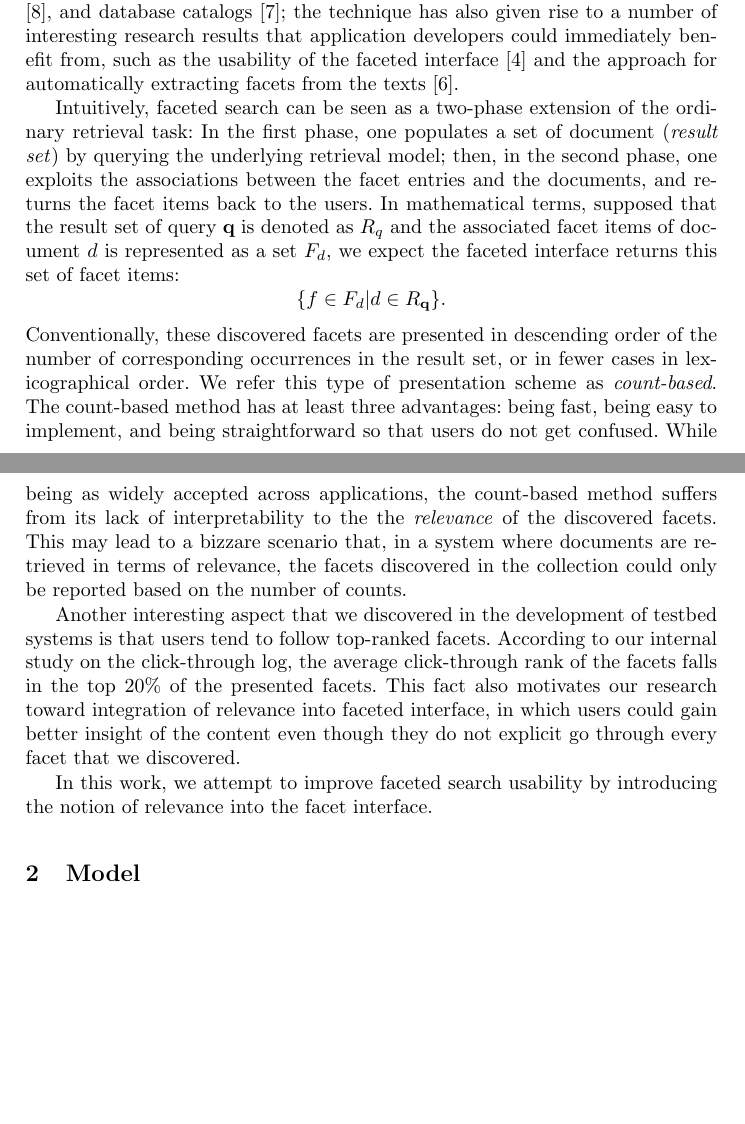
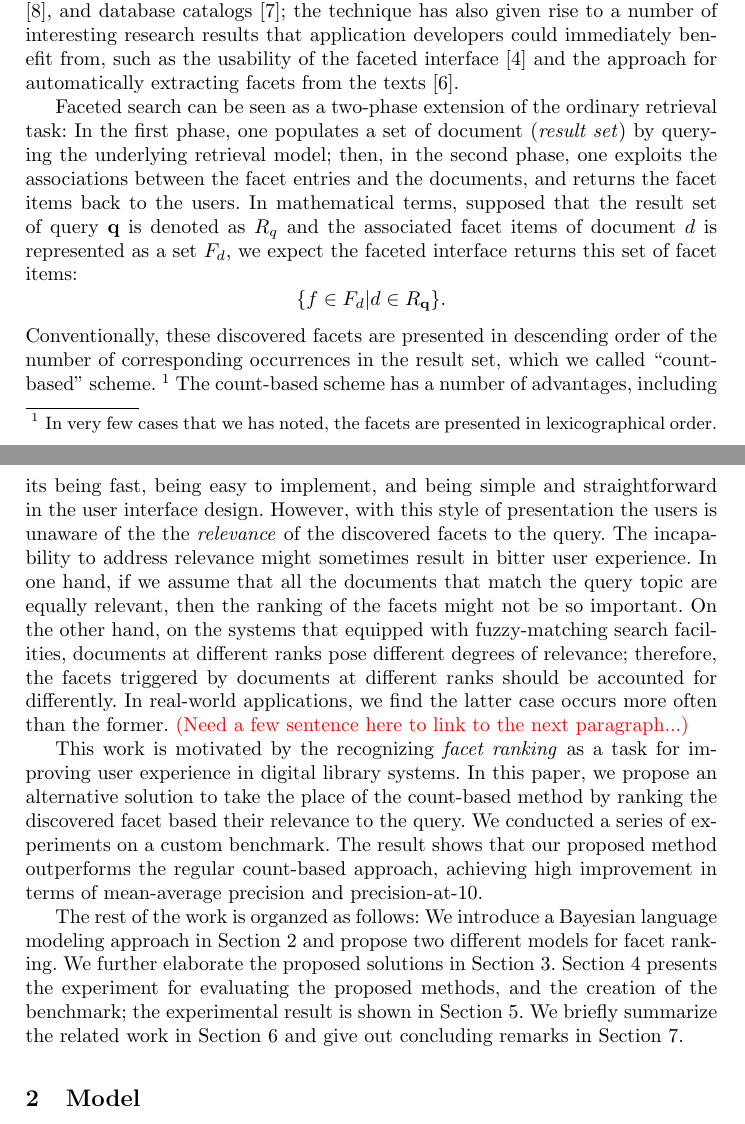
Before and after one commit to mibesr/write-up, a LaTeX thesis (retrieving-facets/ecdl2010.tex, which reads retrieving-facets/report.tex): two parts of pages 1 and 2 of 10, joined at a grey line, cut so that both start at the same text, the shorter picture padded with empty space. Compiled offline with LaTeX, dvips and Ghostscript.

Commit message:
Take a break.  Finished `Introduction'

```diff
--- a/retrieving-facets/report.tex
+++ b/retrieving-facets/report.tex
@@ -34,36 +34,57 @@ benefit from, such as the usability of the faceted interface
 \cite{kules2009what} and the approach for automatically extracting facets from
 the texts \cite{mimno2007organizing}.
 
-Intuitively, faceted search can be seen as a two-phase extension of the
-ordinary retrieval task: In the first phase, one populates a set of document
-(\emph{result set}) by querying the underlying retrieval model; then, in the
-second phase, one exploits the associations between the facet entries and the
-documents, and returns the facet items back to the users.  In mathematical
-terms, supposed that the result set of query $\mathbf{q}$ is denoted as $R_{q}$
-and the associated facet items of document $d$ is represented as a set $F_d$,
-we expect the faceted interface returns this set of facet items: \[ \{ f \in
-F_d | d \in R_{\mathbf{q}} \}.  \] Conventionally, these discovered facets are
-presented in descending order of the number of corresponding occurrences in the
-result set, or in fewer cases in lexicographical order.  We refer this type of
-presentation scheme as \emph{count-based}.  The count-based method has at least
-three advantages: being fast, being easy to implement, and being
-straightforward so that users do not get confused.  While being as widely
-accepted across applications, the count-based method suffers from its lack of
-interpretability to the the \emph{relevance} of the discovered facets.  This
-may lead to a bizzare scenario that, in a system where documents are retrieved
-in terms of relevance, the facets discovered in the collection could only be
-reported based on the number of counts.
+Faceted search can be seen as a two-phase extension of the ordinary retrieval
+task: In the first phase, one populates a set of document (\emph{result set})
+by querying the underlying retrieval model; then, in the second phase, one
+exploits the associations between the facet entries and the documents, and
+returns the facet items back to the users.  In mathematical terms, supposed
+that the result set of query $\mathbf{q}$ is denoted as $R_{q}$ and the
+associated facet items of document $d$ is represented as a set $F_d$, we expect
+the faceted interface returns this set of facet items: \[ \{ f \in F_d | d \in
+R_{\mathbf{q}} \}.  \] Conventionally, these discovered facets are presented in
+descending order of the number of corresponding occurrences in the result set,
+which we called ``count-based'' scheme.  \footnote{In very few cases that we
+has noted, the facets are presented in lexicographical order.}  The count-based
+scheme has a number of advantages, including its being fast, being easy to
+implement, and being simple and straightforward in the user interface design.
+However, with this style of presentation the users is unaware of the the
+\emph{relevance} of the discovered facets to the query.  The incapability to
+address relevance might sometimes result in bitter user experience.  In one
+hand, if we assume that all the documents that match the query topic are
+equally relevant, then the ranking of the facets might not be so important.  On
+the other hand, on the systems that equipped with fuzzy-matching search
+facilities, documents at different ranks pose different degrees of relevance;
+therefore, the facets triggered by documents at different ranks should be
+accounted for differently.  In real-world applications, we find the latter case
+occurs more often than the former. \comment{(Need a few sentence here to link to the next paragraph...)}
 
-Another interesting aspect that we discovered in the development of testbed
-systems is that users tend to follow top-ranked facets.  According to our
-internal study on the click-through log, the average click-through rank of the
-facets falls in the top 20\% of the presented facets.  This fact also motivates
-our research toward integration of relevance into faceted interface, in which
-users could gain better insight of the content even though they do not explicit
-go through every facet that we discovered.
+This work is motivated by the recognizing \emph{facet ranking} as a task for
+improving user experience in digital library systems.  In this paper, we
+propose an alternative solution to take the place of the count-based method by
+ranking the discovered facet based their relevance to the query.  We conducted
+a series of experiments on a custom benchmark.  The result shows that our
+proposed method outperforms the regular count-based approach, achieving high
+improvement in terms of mean-average precision and precision-at-10.
 
-In this work, we attempt to improve faceted search usability by introducing the
-notion of relevance into the facet interface.
+The rest of the work is organzed as follows: We introduce a Bayesian language
+modeling approach in Section~\ref{s:model} and propose two different models for
+facet ranking.  We further elaborate the proposed solutions in
+Section~\ref{s:inference}.  Section~\ref{s:experimental-setup} presents the
+experiment for evaluating the proposed methods, and the creation of the
+benchmark; the experimental result is shown in Section~\ref{s:results}.  We
+briefly summarize the related work in Section~\ref{s:related-work} and give out
+concluding remarks in Section~\ref{s:concluding-remarks}.
+
+%--------------------------------------------------
+% Another interesting aspect that we discovered in the development of testbed
+% systems is that users tend to follow top-ranked facets.  According to our
+% internal study on the click-through log, the average click-through rank of the
+% facets falls in the top 20\% of the presented facets.  This fact also motivates
+% our research toward integration of relevance into faceted interface, in which
+% users could gain better insight of the content even though they do not explicit
+% go through every facet that we discovered.
+%--------------------------------------------------
 
 %--------------------------------------------------
 % Employing a relational database backend is the easiest, while also the most
```
Also changed, not shown: retrieving-facets/report.tex (18 more changed lines).
